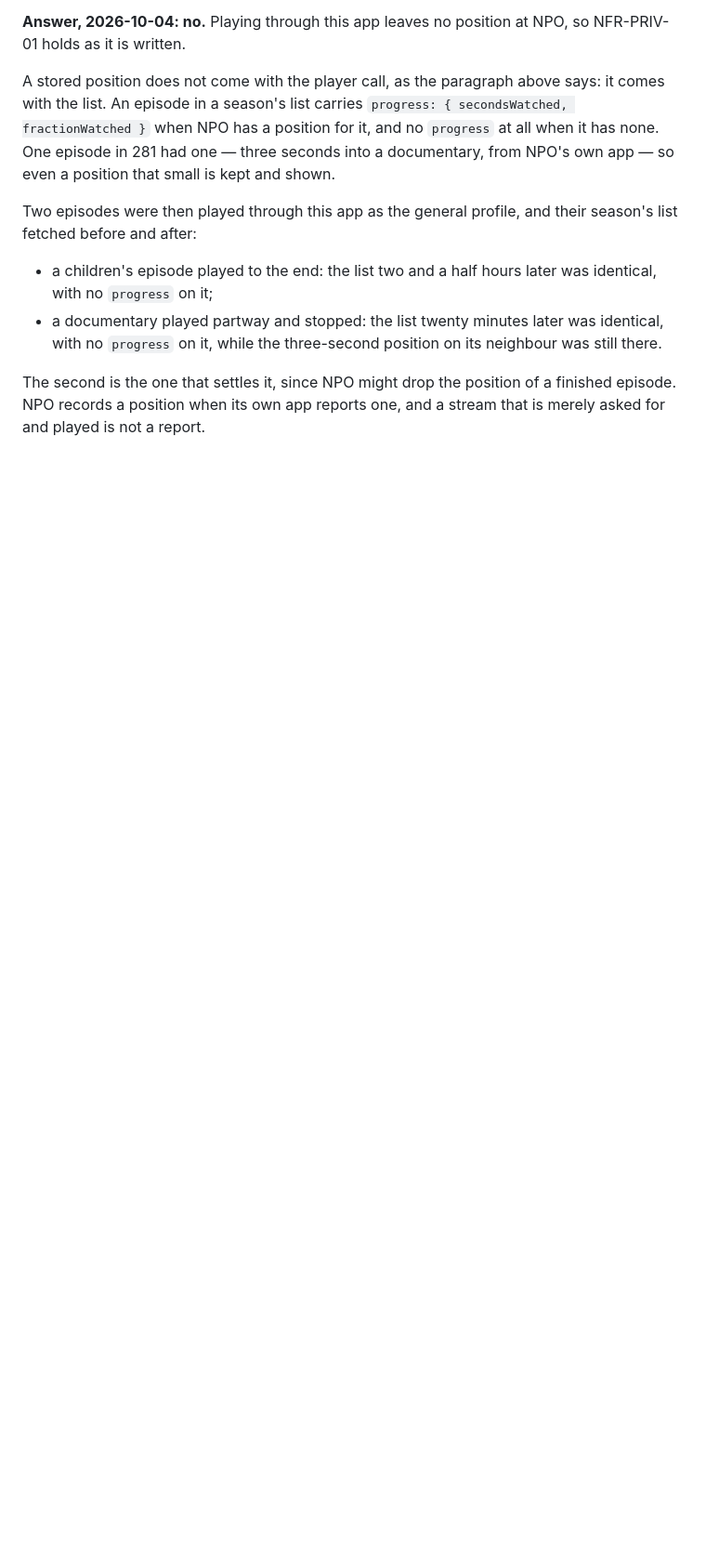
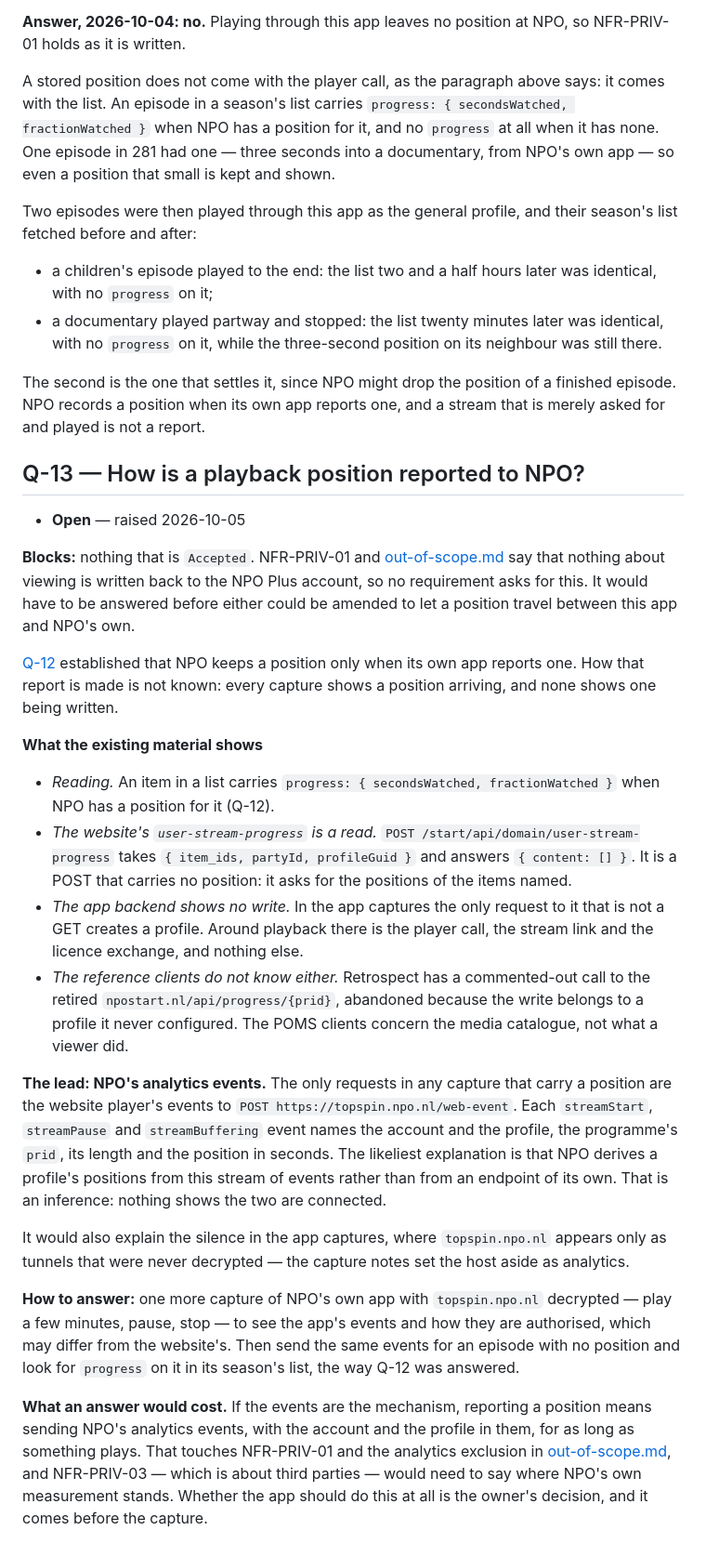
Before and after one commit to berendkleinhaneveld/npo-light, a Markdown page: docs/requirements/open-questions.md, the part around the change. Shown at 93% size. GitHub-like rendering; blank space fills up the shorter version.

Commit message:
Ask how a playback position is reported to NPO
Q-12 found that NPO keeps a position only when its own app reports one,
but not how the report is made. Going through the captures and the
reference clients again turned up no write anywhere: the website's
user-stream-progress call is a read, the app backend is only ever read
around playback, and Retrospect gave up on the old site's endpoint.

The one place a position is seen leaving a client is the website
player's analytics events, so Q-13 records that as the lead, what a
capture would have to show to confirm it, and which privacy
requirements stand in the way of acting on the answer.

Co-Authored-By: Claude Opus 5.5 <noreply@anthropic.com>

```diff
--- a/docs/requirements/open-questions.md
+++ b/docs/requirements/open-questions.md
@@ -540,3 +540,62 @@ their season's list fetched before and after:
 The second is the one that settles it, since NPO might drop the position of a
 finished episode. NPO records a position when its own app reports one, and a
 stream that is merely asked for and played is not a report.
+
+## Q-13 — How is a playback position reported to NPO?
+
+- **Open** — raised 2026-10-05
+
+**Blocks:** nothing that is `Accepted`. NFR-PRIV-01 and
+[out-of-scope.md](out-of-scope.md) say that nothing about viewing is written
+back to the NPO Plus account, so no requirement asks for this. It would have to
+be answered before either could be amended to let a position travel between
+this app and NPO's own.
+
+[Q-12](#q-12--does-playing-through-npo-light-record-progress-at-npo) established
+that NPO keeps a position only when its own app reports one. How that report is
+made is not known: every capture shows a position arriving, and none shows one
+being written.
+
+**What the existing material shows**
+
+- *Reading.* An item in a list carries
+  `progress: { secondsWatched, fractionWatched }` when NPO has a position for
+  it (Q-12).
+- *The website's `user-stream-progress` is a read.* `POST
+  /start/api/domain/user-stream-progress` takes `{ item_ids, partyId,
+  profileGuid }` and answers `{ content: [] }`. It is a POST that carries no
+  position: it asks for the positions of the items named.
+- *The app backend shows no write.* In the app captures the only request to it
+  that is not a GET creates a profile. Around playback there is the player
+  call, the stream link and the licence exchange, and nothing else.
+- *The reference clients do not know either.* Retrospect has a commented-out
+  call to the retired `npostart.nl/api/progress/{prid}`, abandoned because the
+  write belongs to a profile it never configured. The POMS clients concern the
+  media catalogue, not what a viewer did.
+
+**The lead: NPO's analytics events.** The only requests in any capture that
+carry a position are the website player's events to `POST
+https://topspin.npo.nl/web-event`. Each `streamStart`, `streamPause` and
+`streamBuffering` event names the account and the profile, the programme's
+`prid`, its length and the position in seconds. The likeliest explanation is
+that NPO derives a profile's positions from this stream of events rather than
+from an endpoint of its own. That is an inference: nothing shows the two are
+connected.
+
+It would also explain the silence in the app captures, where `topspin.npo.nl`
+appears only as tunnels that were never decrypted — the capture notes set the
+host aside as analytics.
+
+**How to answer:** one more capture of NPO's own app with `topspin.npo.nl`
+decrypted — play a few minutes, pause, stop — to see the app's events and how
+they are authorised, which may differ from the website's. Then send the same
+events for an episode with no position and look for `progress` on it in its
+season's list, the way Q-12 was answered.
+
+**What an answer would cost.** If the events are the mechanism, reporting a
+position means sending NPO's analytics events, with the account and the profile
+in them, for as long as something plays. That touches NFR-PRIV-01 and the
+analytics exclusion in [out-of-scope.md](out-of-scope.md), and NFR-PRIV-03 —
+which is about third parties — would need to say where NPO's own measurement
+stands. Whether the app should do this at all is the owner's decision, and it
+comes before the capture.
```
